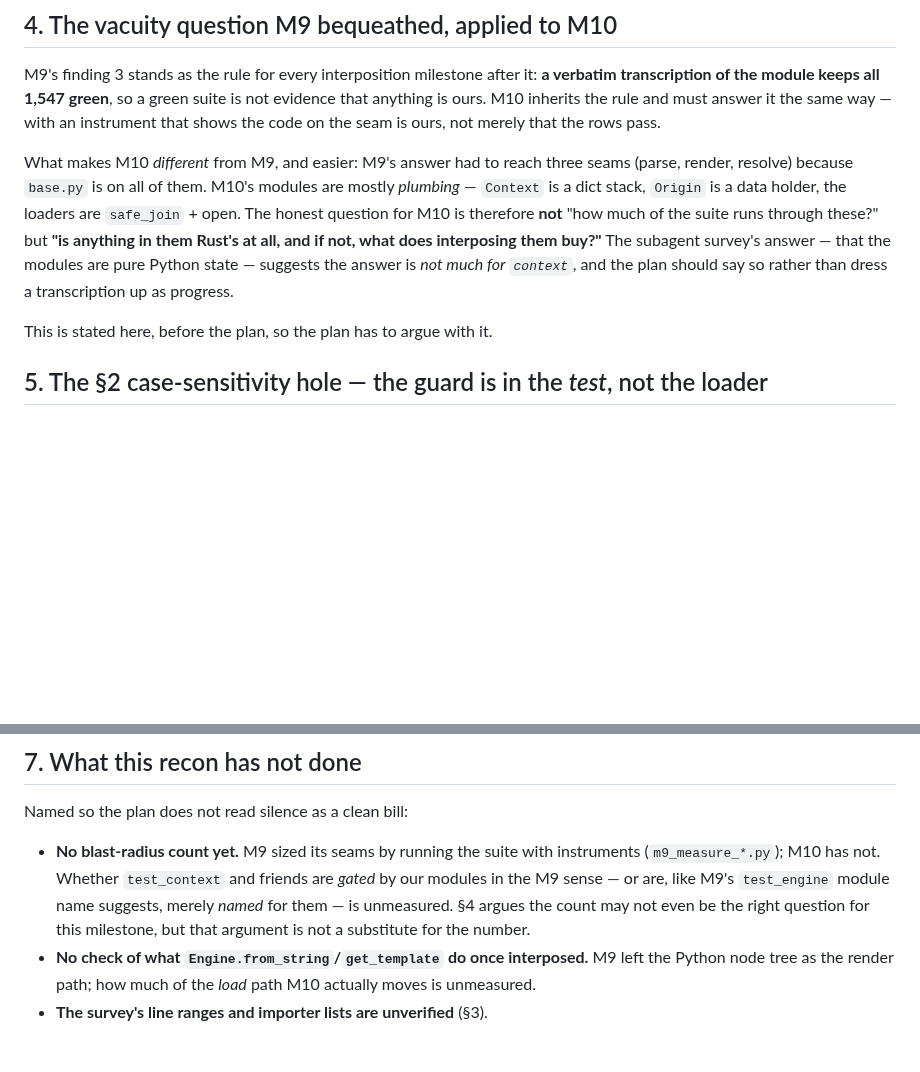
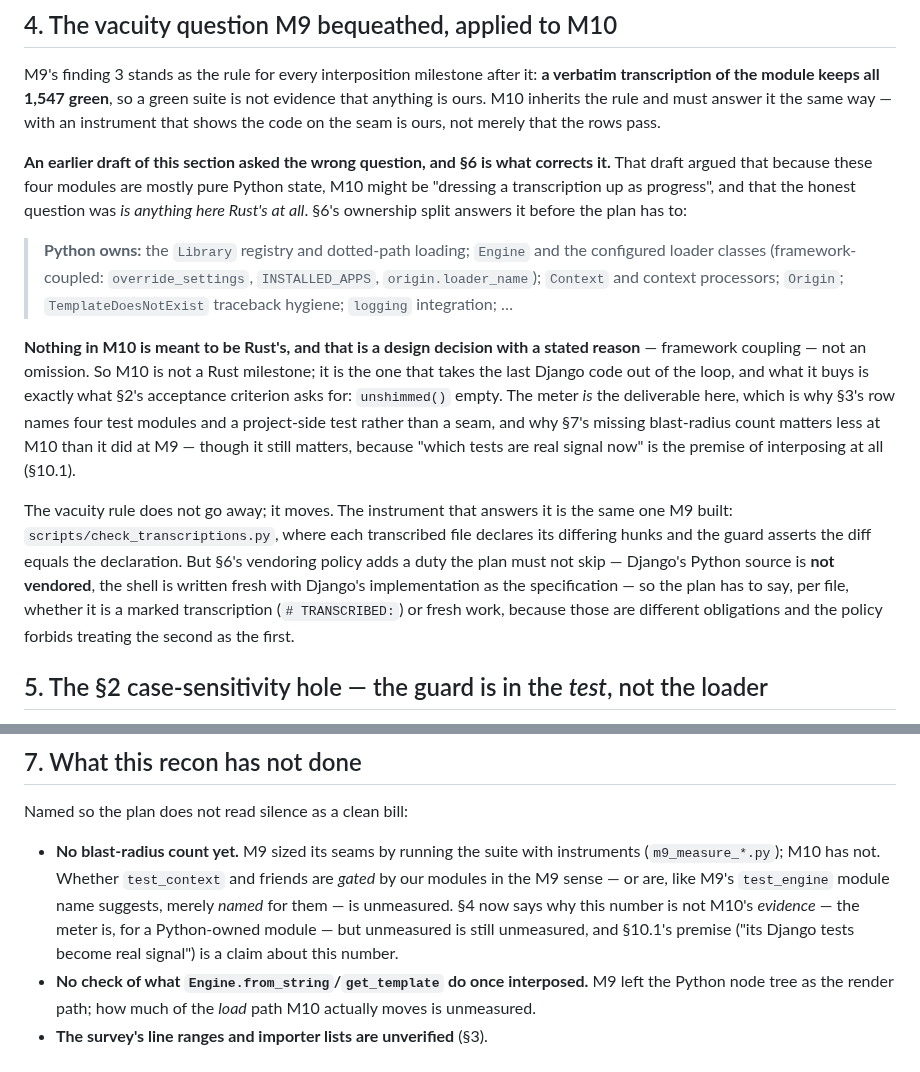
Before and after one commit to ipmb/django-rust-templates, a Markdown page: .review/m10-recon.md, 2 parts joined by grey strips. Drawn GitHub-style; blank space fills up the shorter version.

Commit message:
M10 recon: the spec settles what the milestone is for
§4 asked whether M10 was dressing a transcription up as progress, because the
four modules are pure Python state. §6's ownership split had already answered
it, under "Python owns": `Engine` and the configured loader classes
(framework-coupled: `override_settings`, `INSTALLED_APPS`,
`origin.loader_name`), `Context` and context processors, `Origin`. Nothing in
M10 is meant to be Rust's — that is a decision with a stated reason, framework
coupling — so M10's deliverable is the meter, which is §2's criterion, and the
instrument that shows the code is ours is `check_transcriptions.py` rather than
a seam count.

The correction also surfaces a duty the plan must carry: §6's vendoring policy
forbids vendoring Django's Python, so each file has to be declared as a marked
transcription or as fresh work, and those are different obligations.

Co-Authored-By: Claude Code <noreply@anthropic.com>

```diff
--- a/.review/m10-recon.md
+++ b/.review/m10-recon.md
@@ -116,17 +116,36 @@ suite is not evidence that anything is ours. M10 inherits the rule and must
 answer it the same way — with an instrument that shows the code on the seam is
 ours, not merely that the rows pass.
 
-What makes M10 *different* from M9, and easier: M9's answer had to reach three
-seams (parse, render, resolve) because `base.py` is on all of them. M10's
-modules are mostly *plumbing* — `Context` is a dict stack, `Origin` is a data
-holder, the loaders are `safe_join` + open. The honest question for M10 is
-therefore **not** "how much of the suite runs through these?" but **"is anything
-in them Rust's at all, and if not, what does interposing them buy?"** The
-subagent survey's answer — that the modules are pure Python state — suggests the
-answer is *not much for `context`*, and the plan should say so rather than
-dress a transcription up as progress.
+**An earlier draft of this section asked the wrong question, and §6 is what
+corrects it.** That draft argued that because these four modules are mostly pure
+Python state, M10 might be "dressing a transcription up as progress", and that
+the honest question was *is anything here Rust's at all*. §6's ownership split
+answers it before the plan has to:
 
-This is stated here, before the plan, so the plan has to argue with it.
+> **Python owns:** the `Library` registry and dotted-path loading; `Engine` and
+> the configured loader classes (framework-coupled: `override_settings`,
+> `INSTALLED_APPS`, `origin.loader_name`); `Context` and context processors;
+> `Origin`; `TemplateDoesNotExist` traceback hygiene; `logging` integration; …
+
+**Nothing in M10 is meant to be Rust's, and that is a design decision with a
+stated reason** — framework coupling — not an omission. So M10 is not a Rust
+milestone; it is the one that takes the last Django code out of the loop, and
+what it buys is exactly what §2's acceptance criterion asks for: `unshimmed()`
+empty. The meter *is* the deliverable here, which is why §3's row names four
+test modules and a project-side test rather than a seam, and why §7's missing
+blast-radius count matters less at M10 than it did at M9 — though it still
+matters, because "which tests are real signal now" is the premise of interposing
+at all (§10.1).
+
+The vacuity rule does not go away; it moves. The instrument that answers it is
+the same one M9 built: `scripts/check_transcriptions.py`, where each transcribed
+file declares its differing hunks and the guard asserts the diff equals the
+declaration. But §6's vendoring policy adds a duty the plan must not skip —
+Django's Python source is **not vendored**, the shell is written fresh with
+Django's implementation as the specification — so the plan has to say, per file,
+whether it is a marked transcription (`# TRANSCRIBED:`) or fresh work, because
+those are different obligations and the policy forbids treating the second as
+the first.
 
 ## 5. The §2 case-sensitivity hole — the guard is in the *test*, not the loader
 
@@ -190,8 +209,9 @@ Named so the plan does not read silence as a clean bill:
   instruments (`m9_measure_*.py`); M10 has not. Whether `test_context` and
   friends are *gated* by our modules in the M9 sense — or are, like M9's
   `test_engine` module name suggests, merely *named* for them — is unmeasured.
-  §4 argues the count may not even be the right question for this milestone, but
-  that argument is not a substitute for the number.
+  §4 now says why this number is not M10's *evidence* — the meter is, for a
+  Python-owned module — but unmeasured is still unmeasured, and §10.1's premise
+  ("its Django tests become real signal") is a claim about this number.
 - **No check of what `Engine.from_string`/`get_template` do once interposed.**
   M9 left the Python node tree as the render path; how much of the *load* path
   M10 actually moves is unmeasured.
```
